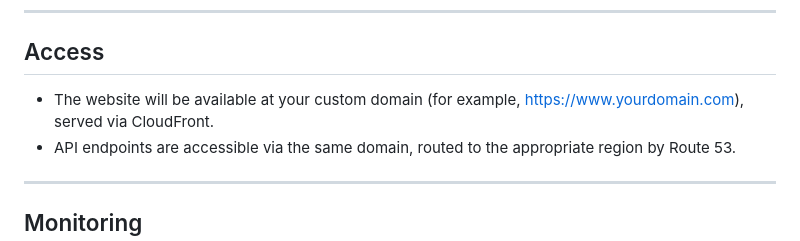
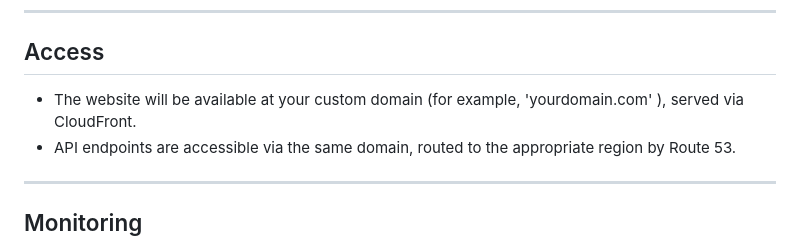
Before and after one commit to aayush1512jais/terraform-s3-ha-static-web, a Markdown page: README.md, the part around the change. Drawn GitHub-style.

```diff
--- a/README.md
+++ b/README.md
@@ -70,7 +70,7 @@ This project demonstrates a **highly available, disaster-resilient serverless we
 
 ## Access
 
-- The website will be available at your custom domain (for example, https://www.yourdomain.com), served via CloudFront.
+- The website will be available at your custom domain (for example, 'yourdomain.com' ), served via CloudFront.
 - API endpoints are accessible via the same domain, routed to the appropriate region by Route 53.
 
 ---
```
